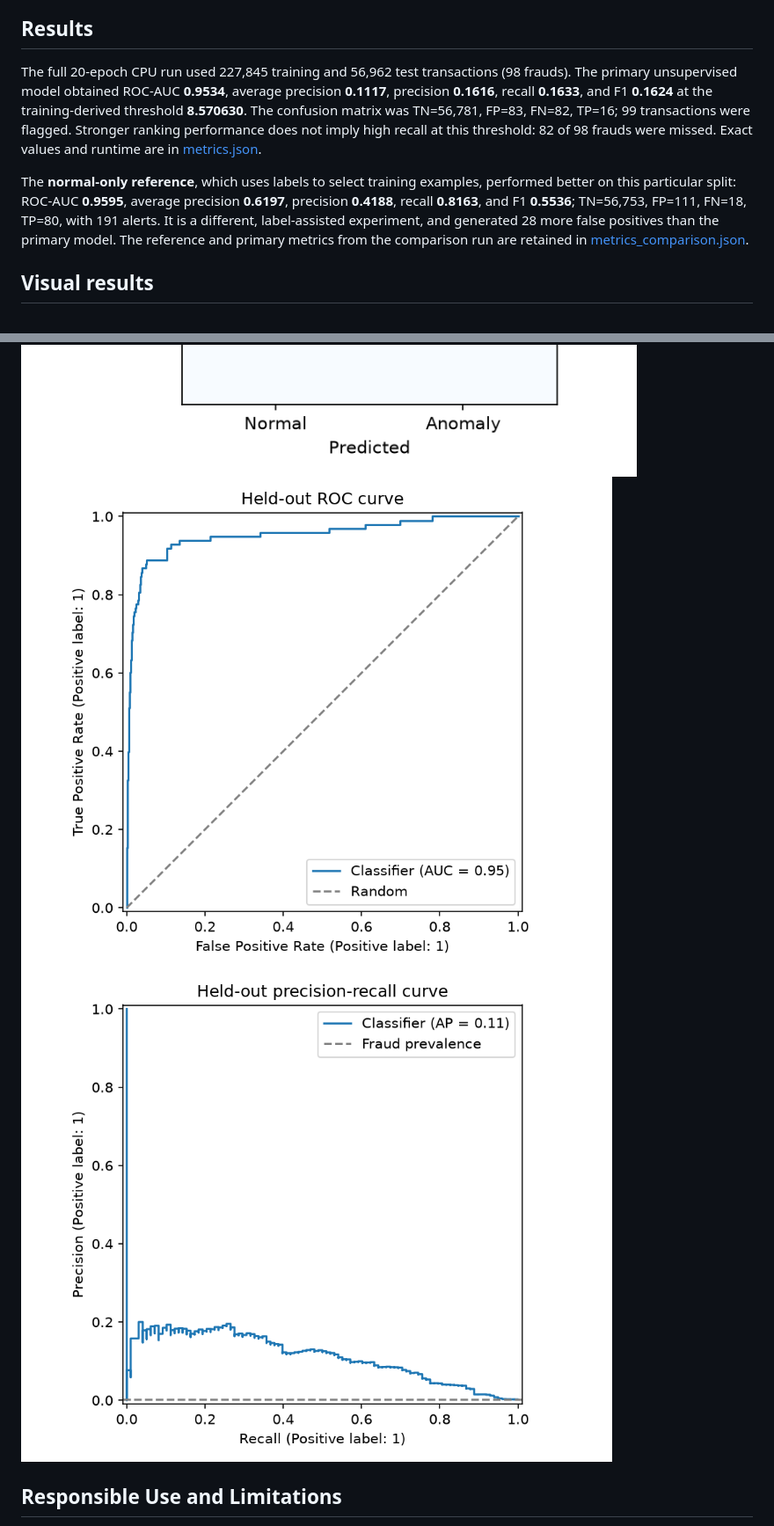
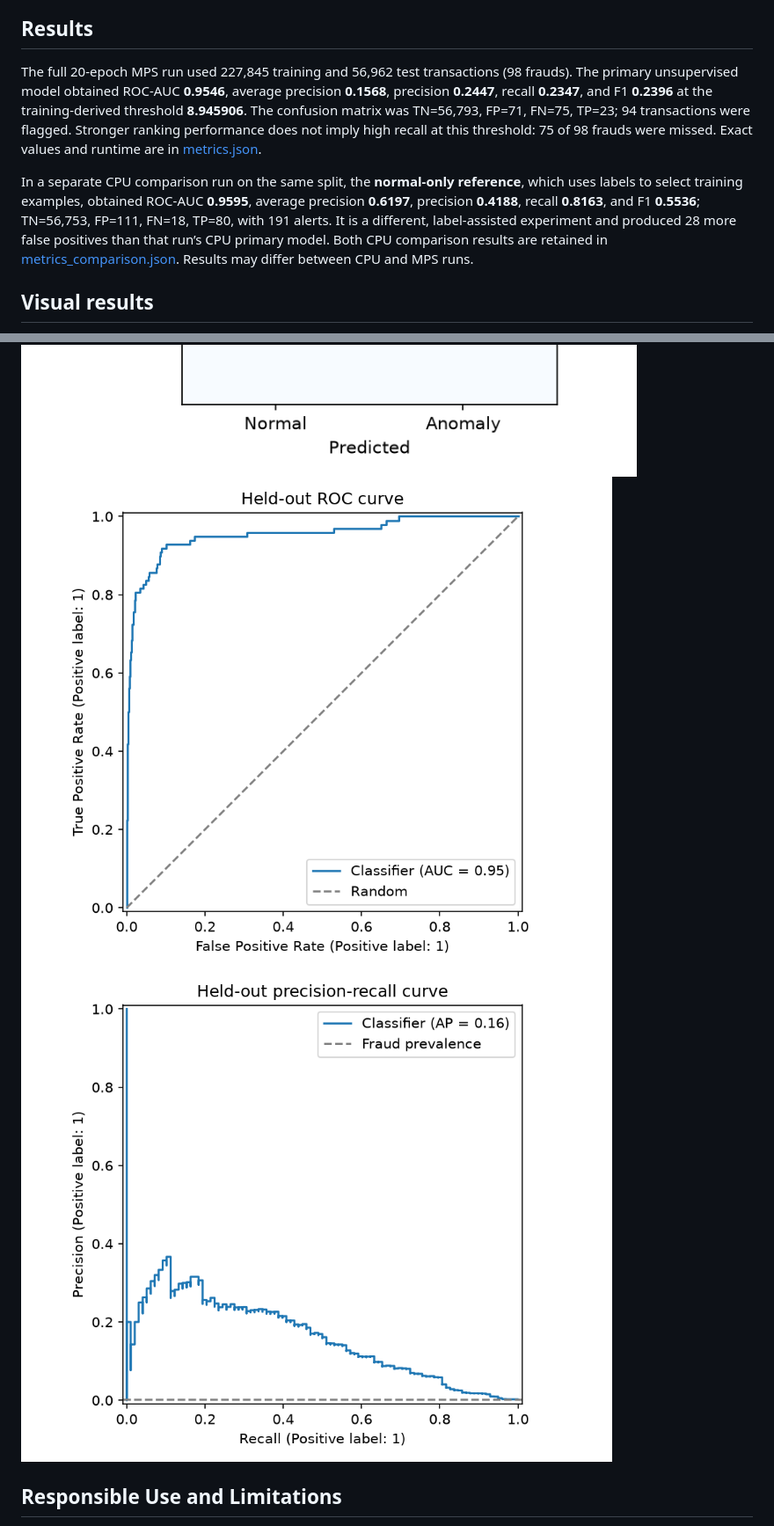
Before and after one commit to AshishM26/MSCS633_Assignment_4_Unsupervised_AL, a Markdown page: README.md, 2 parts joined by grey strips. Shown at 88% size. GitHub-like rendering; pictures changed too: outputs/confusion_matrix.png, outputs/precision_recall_curve.png, outputs/roc_curve.png.

Commit message:
results

```diff
--- a/README.md
+++ b/README.md
@@ -75,9 +75,9 @@ Precision is the fraction of alerts that are fraud; recall is the fraction of fr
 
 ## Results
 
-The full 20-epoch CPU run used 227,845 training and 56,962 test transactions (98 frauds). The primary unsupervised model obtained ROC-AUC **0.9534**, average precision **0.1117**, precision **0.1616**, recall **0.1633**, and F1 **0.1624** at the training-derived threshold **8.570630**. The confusion matrix was TN=56,781, FP=83, FN=82, TP=16; 99 transactions were flagged. Stronger ranking performance does not imply high recall at this threshold: 82 of 98 frauds were missed. Exact values and runtime are in [metrics.json](outputs/metrics.json).
+The full 20-epoch MPS run used 227,845 training and 56,962 test transactions (98 frauds). The primary unsupervised model obtained ROC-AUC **0.9546**, average precision **0.1568**, precision **0.2447**, recall **0.2347**, and F1 **0.2396** at the training-derived threshold **8.945906**. The confusion matrix was TN=56,793, FP=71, FN=75, TP=23; 94 transactions were flagged. Stronger ranking performance does not imply high recall at this threshold: 75 of 98 frauds were missed. Exact values and runtime are in [metrics.json](outputs/metrics.json).
 
-The **normal-only reference**, which uses labels to select training examples, performed better on this particular split: ROC-AUC **0.9595**, average precision **0.6197**, precision **0.4188**, recall **0.8163**, and F1 **0.5536**; TN=56,753, FP=111, FN=18, TP=80, with 191 alerts. It is a different, label-assisted experiment, and generated 28 more false positives than the primary model. The reference and primary metrics from the comparison run are retained in [metrics_comparison.json](outputs/metrics_comparison.json).
+In a separate CPU comparison run on the same split, the **normal-only reference**, which uses labels to select training examples, obtained ROC-AUC **0.9595**, average precision **0.6197**, precision **0.4188**, recall **0.8163**, and F1 **0.5536**; TN=56,753, FP=111, FN=18, TP=80, with 191 alerts. It is a different, label-assisted experiment and produced 28 more false positives than that run’s CPU primary model. Both CPU comparison results are retained in [metrics_comparison.json](outputs/metrics_comparison.json). Results may differ between CPU and MPS runs.
 
 ## Visual results
 
```
Also changed, not shown: docs/screenshots/Screenshot 2026-11-22 at 12.00.39.png (added), docs/screenshots/Screenshot 2026-11-22 at 12.03.17.png (added), outputs/anomaly_score_distribution.png, 2 other files.
